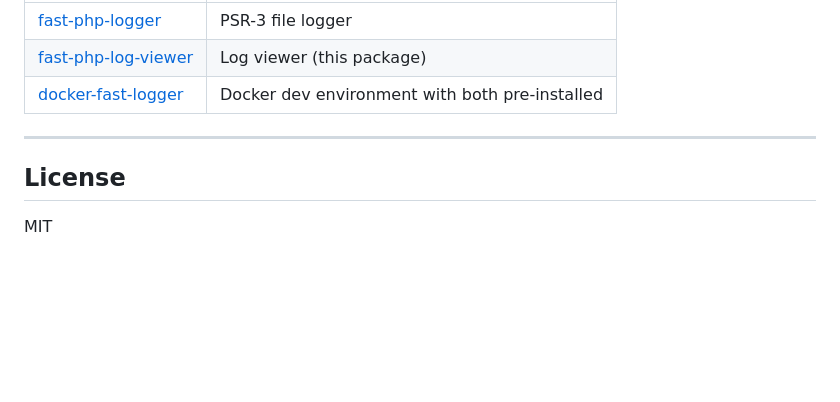
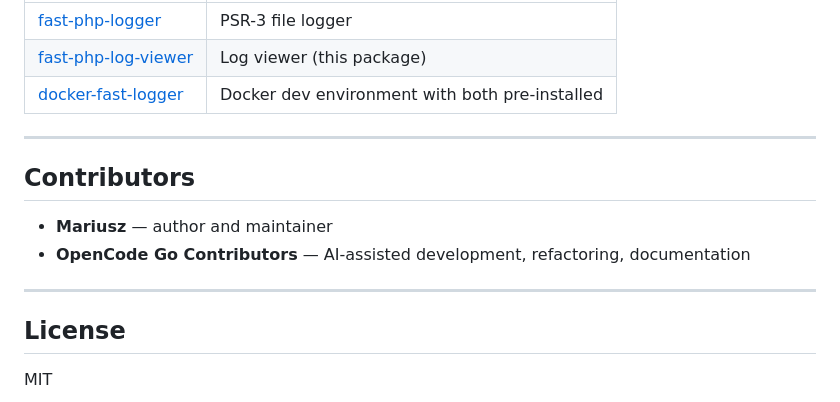
Before and after one commit to mafio69/fast-php-log-viewer, a Markdown page: README.md, the part around the change. GitHub-like rendering; blank space fills up the shorter version.

Commit message:
docs: add contributors section to README

```diff
--- a/README.md
+++ b/README.md
@@ -273,6 +273,13 @@ fast-php-log-viewer/
 
 ---
 
+## Contributors
+
+- **Mariusz** — author and maintainer
+- **OpenCode Go Contributors** — AI-assisted development, refactoring, documentation
+
+---
+
 ## License
 
 MIT
```
